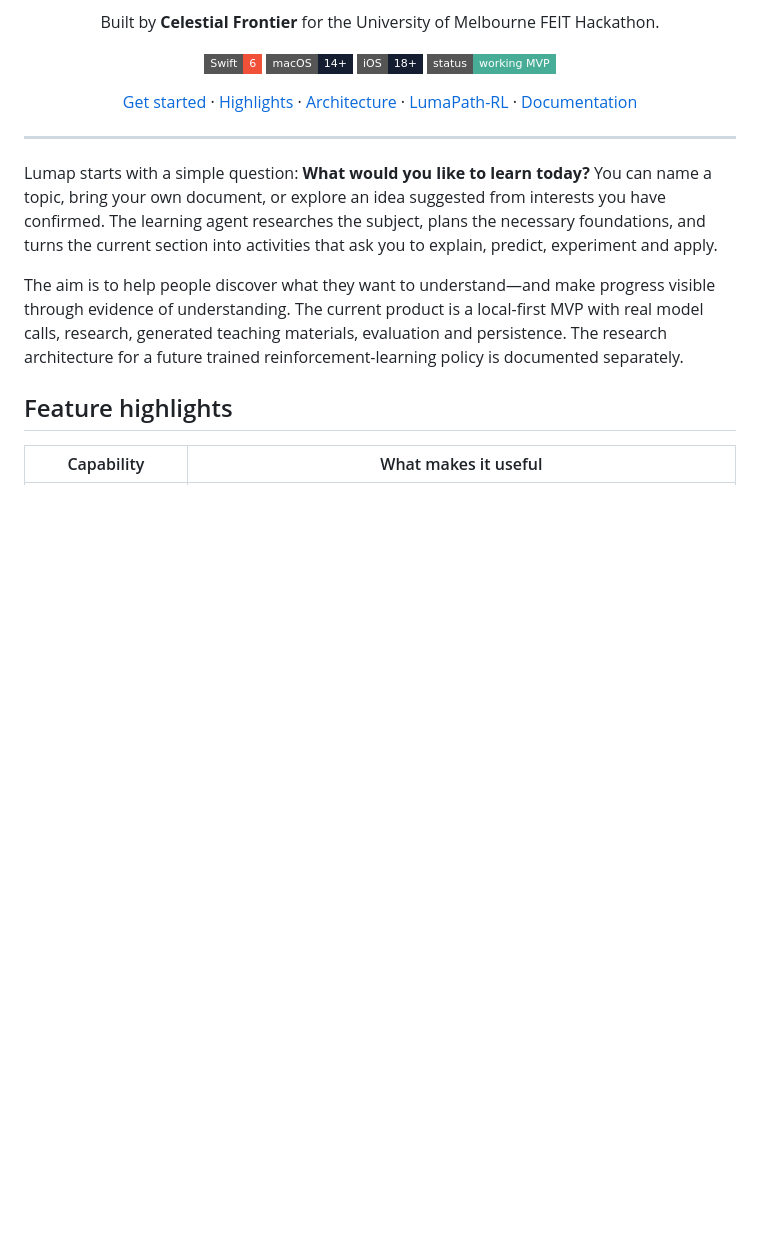
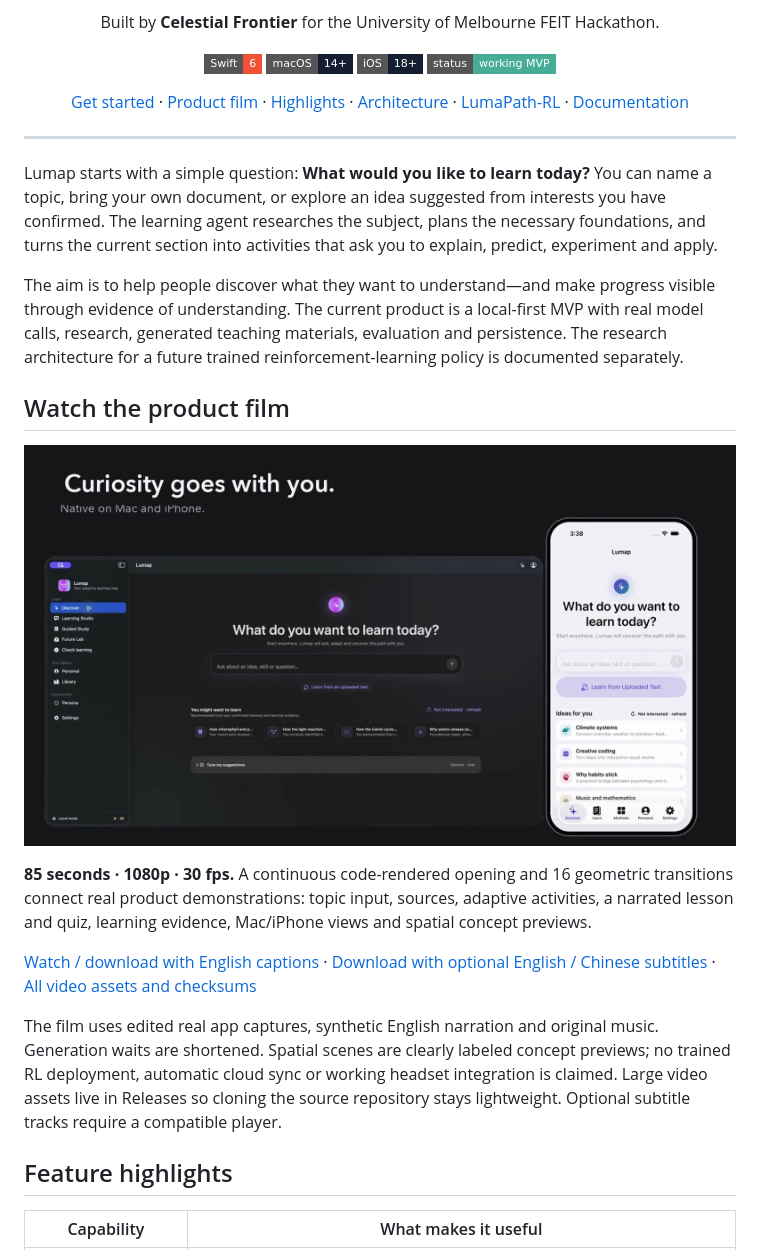
Before and after one commit to Ar1haraNaN7mI/LuMap---Celestial-Frontier, a Markdown page: README.md, the part around the change. Rendered like a GitHub page; pictures changed too: docs/images/lumap-product-film-poster.jpg (added); badges without logos; blank space fills up the shorter version.

Commit message:
Add cinematic product film and subtitle downloads

```diff
--- a/README.md
+++ b/README.md
@@ -10,7 +10,7 @@
     <img alt="iOS 18 or newer" src="https://img.shields.io/badge/iOS-18%2B-151D31?style=flat-square&logo=apple" />
     <img alt="Status: working MVP" src="https://img.shields.io/badge/status-working_MVP-48AD96?style=flat-square" />
   </p>
-  <p><a href="#get-started">Get started</a> · <a href="#feature-highlights">Highlights</a> · <a href="#architecture">Architecture</a> · <a href="#lumapath-rl">LumaPath-RL</a> · <a href="#project-documentation">Documentation</a></p>
+  <p><a href="#get-started">Get started</a> · <a href="#watch-the-product-film">Product film</a> · <a href="#feature-highlights">Highlights</a> · <a href="#architecture">Architecture</a> · <a href="#lumapath-rl">LumaPath-RL</a> · <a href="#project-documentation">Documentation</a></p>
 </div>
 
 ---
@@ -18,6 +18,16 @@
 Lumap starts with a simple question: **What would you like to learn today?** You can name a topic, bring your own document, or explore an idea suggested from interests you have confirmed. The learning agent researches the subject, plans the necessary foundations, and turns the current section into activities that ask you to explain, predict, experiment and apply.
 
 The aim is to help people discover what they want to understand—and make progress visible through evidence of understanding. The current product is a local-first MVP with real model calls, research, generated teaching materials, evaluation and persistence. The research architecture for a future trained reinforcement-learning policy is documented separately.
+
+## Watch the product film
+
+[![Lumap product film: native Mac and iPhone learning experiences](docs/images/lumap-product-film-poster.jpg)](https://github.com/Ar1haraNaN7mI/LuMap---Celestial-Frontier/releases/tag/product-film-2026-09-30)
+
+**85 seconds · 1080p · 30 fps.** A continuous code-rendered opening and 16 geometric transitions connect real product demonstrations: topic input, sources, adaptive activities, a narrated lesson and quiz, learning evidence, Mac/iPhone views and spatial concept previews.
+
+[Watch / download with English captions](https://github.com/Ar1haraNaN7mI/LuMap---Celestial-Frontier/releases/download/product-film-2026-09-30/Lumap_Product_Film_Cinematic_Captions.mp4) · [Download with optional English / Chinese subtitles](https://github.com/Ar1haraNaN7mI/LuMap---Celestial-Frontier/releases/download/product-film-2026-09-30/Lumap_Product_Film_Cinematic_Subtitles.mp4) · [All video assets and checksums](https://github.com/Ar1haraNaN7mI/LuMap---Celestial-Frontier/releases/tag/product-film-2026-09-30)
+
+The film uses edited real app captures, synthetic English narration and original music. Generation waits are shortened. Spatial scenes are clearly labeled concept previews; no trained RL deployment, automatic cloud sync or working headset integration is claimed. Large video assets live in Releases so cloning the source repository stays lightweight. Optional subtitle tracks require a compatible player.
 
 ## Feature highlights
 
```
